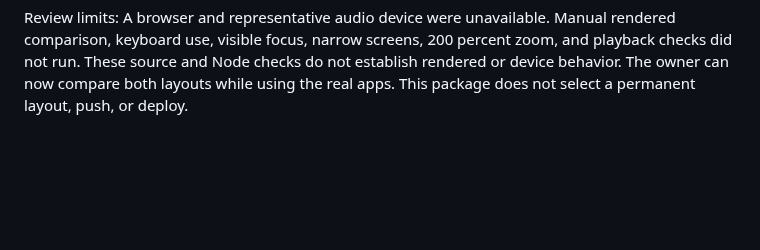
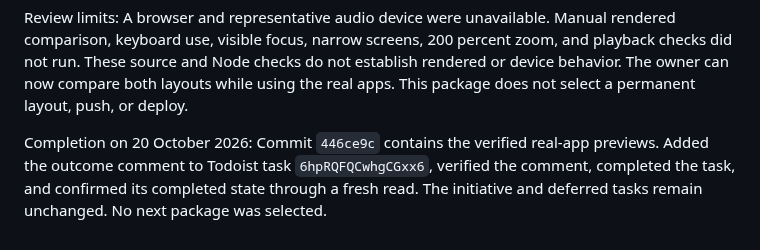
Before and after one commit to volo1st/volo1st.github.io, a Markdown page: plan.md, the part around one of its changes. GitHub-like rendering; blank space fills up the shorter version.

Commit message:
Record working-tool header preview completion

```diff
--- a/plan.md
+++ b/plan.md
@@ -1152,3 +1152,5 @@ Verification evidence: `./scripts/check.sh` passed all eight test files. The new
 Source review: Reviewed the complete diff, the shared script, default hidden state, scoped component selectors, language updates, and deferred initialization. All 19 maintained and redirect documents have balanced markup. The three app main sections are unchanged apart from the heading marker. Each app has one complete set of preview hooks. Existing app scripts, input controls, audio engines, converter validation, download gates, and share preparation are unchanged. The guide now reuses the same shared header rules; only frame sizing and touch-size simulation stay local. Refreshed every affected asset hash. No dependency, build step, browser automation, or network service was added.
 
 Review limits: A browser and representative audio device were unavailable. Manual rendered comparison, keyboard use, visible focus, narrow screens, 200 percent zoom, and playback checks did not run. These source and Node checks do not establish rendered or device behavior. The owner can now compare both layouts while using the real apps. This package does not select a permanent layout, push, or deploy.
+
+Completion on 20 October 2026: Commit `446ce9c` contains the verified real-app previews. Added the outcome comment to Todoist task `6hpRQFQCwhgCGxx6`, verified the comment, completed the task, and confirmed its completed state through a fresh read. The initiative and deferred tasks remain unchanged. No next package was selected.
```
Also changed, not shown: other parts of plan.md (+1 -1 lines).
